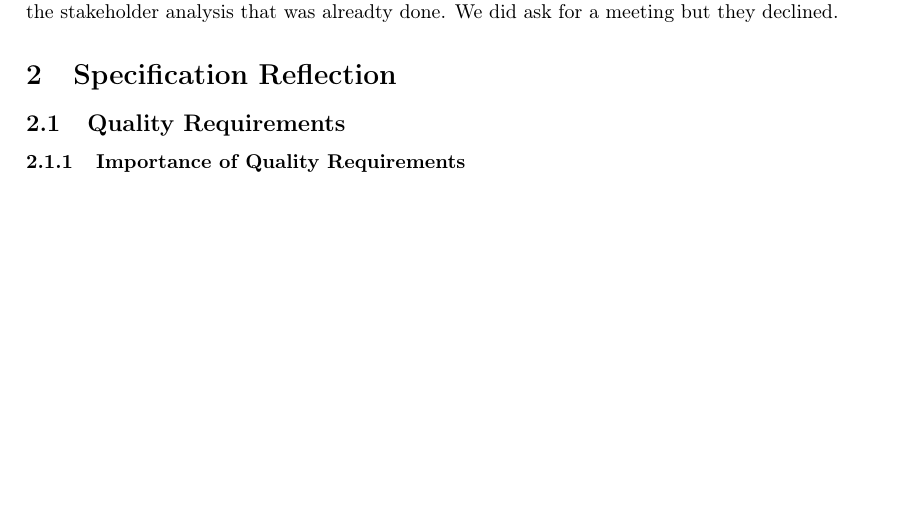
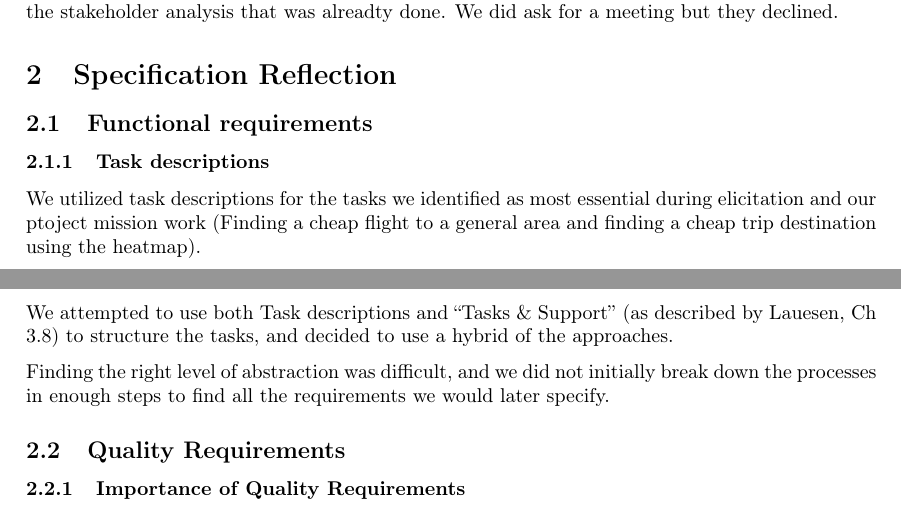
Before and after one commit to andreroxhage/ETSN15-Software-Requirements-Engineering, a LaTeX document (Release 1/ProjectExperiences.tex, which reads Release 1/subsections/specificationReflection.tex): part of page 3 of 7 before the commit and two parts of pages 3 and 4 of 7 after it, the two joined at a grey line, cut so that both start at the same text, the shorter picture padded with empty space. Compiled offline with pdfLaTeX.

Commit message:
Add reflections on task descriptions

```diff
--- a/Release 1/subsections/specificationReflection.tex
+++ b/Release 1/subsections/specificationReflection.tex
@@ -1,3 +1,17 @@
+\subsection{Functional requirements}
+
+\subsubsection{Task descriptions}
+
+We utilized task descriptions for the tasks we identified as most essential
+during elicitation and our ptoject mission work (Finding a cheap flight to a general area
+and finding a cheap trip destination using the heatmap).
+
+We attempted to use both Task descriptions and ``Tasks \& Support'' (as described by Lauesen, Ch 3.8)
+to structure the tasks, and decided to use a hybrid of the approaches.
+
+Finding the right level of abstraction was difficult,
+and we did not initially break down the processes in enough steps to find all the requirements we would later specify.
+
 \subsection{Quality Requirements}
 
 \subsubsection{Importance of Quality Requirements}
```
